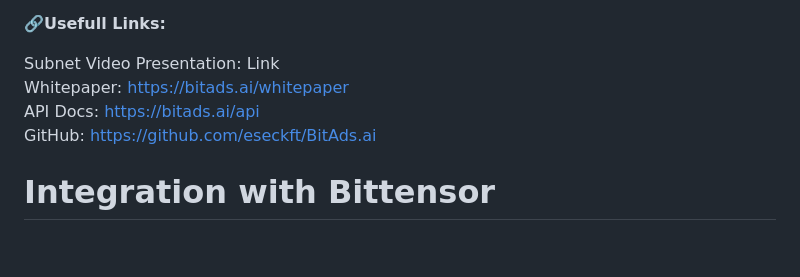
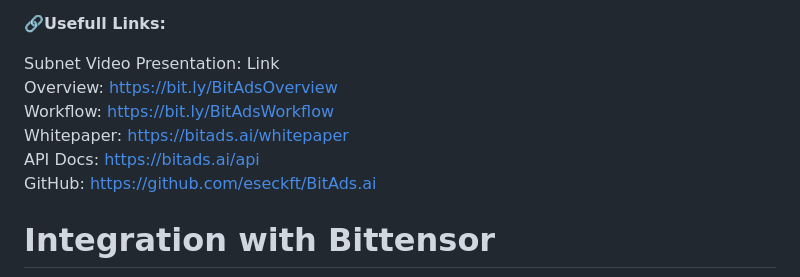
Before and after one commit to eseckft/BitAds.ai, a Markdown page: README.md, the part around the change. Drawn GitHub-style; blank space fills up the shorter version.

```diff
--- a/README.md
+++ b/README.md
@@ -19,9 +19,12 @@ BitAds addresses these challenges by focusing on actual sales rather than clicks
 :link:**Usefull Links:** <br>
 
 Subnet Video Presentation: Link <br>
+Overview: https://bit.ly/BitAdsOverview <br>
+Workflow: https://bit.ly/BitAdsWorkflow <br>
 Whitepaper: https://bitads.ai/whitepaper <br>
 API Docs: https://bitads.ai/api <br>
 GitHub: https://github.com/eseckft/BitAds.ai
+
 
 # Integration with Bittensor
 <p align="center">
```
